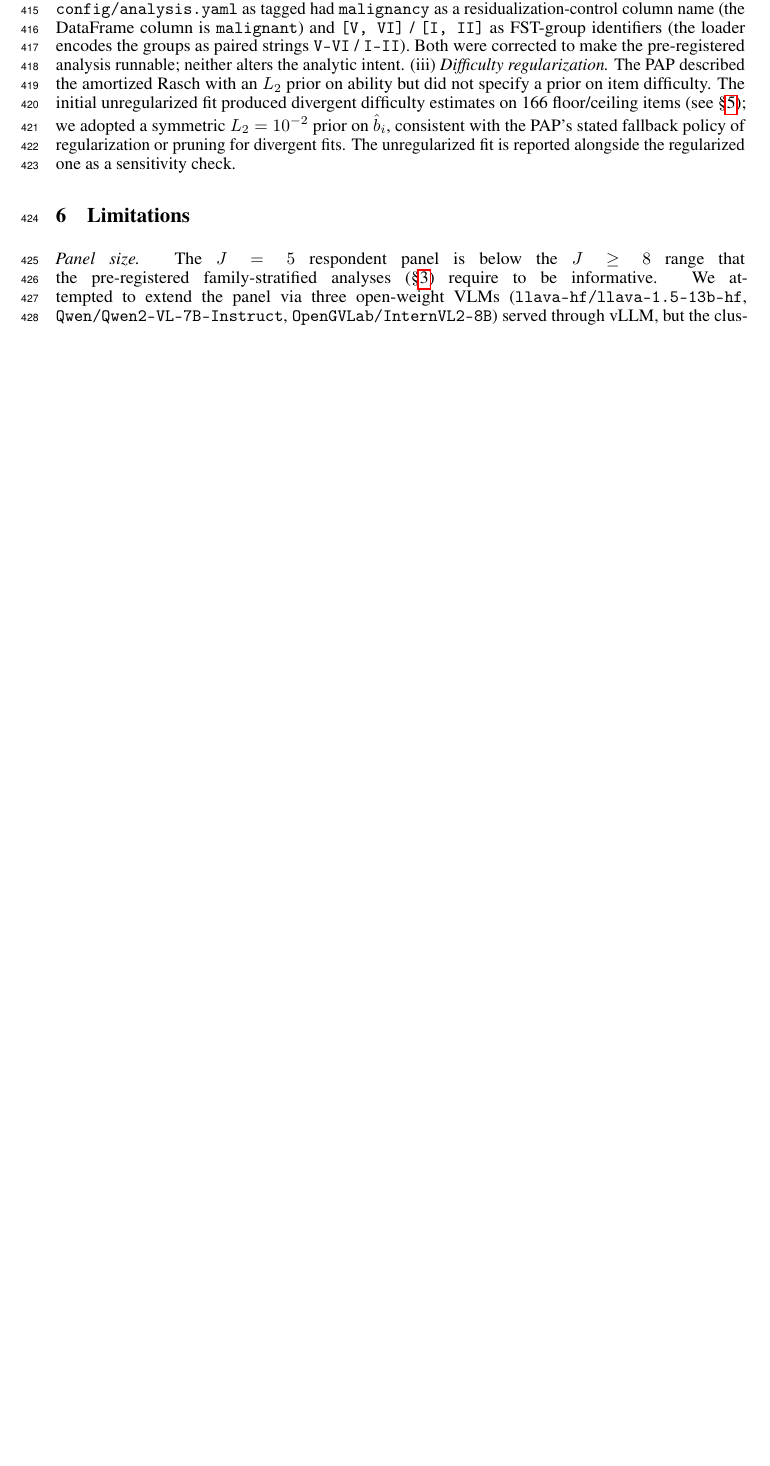
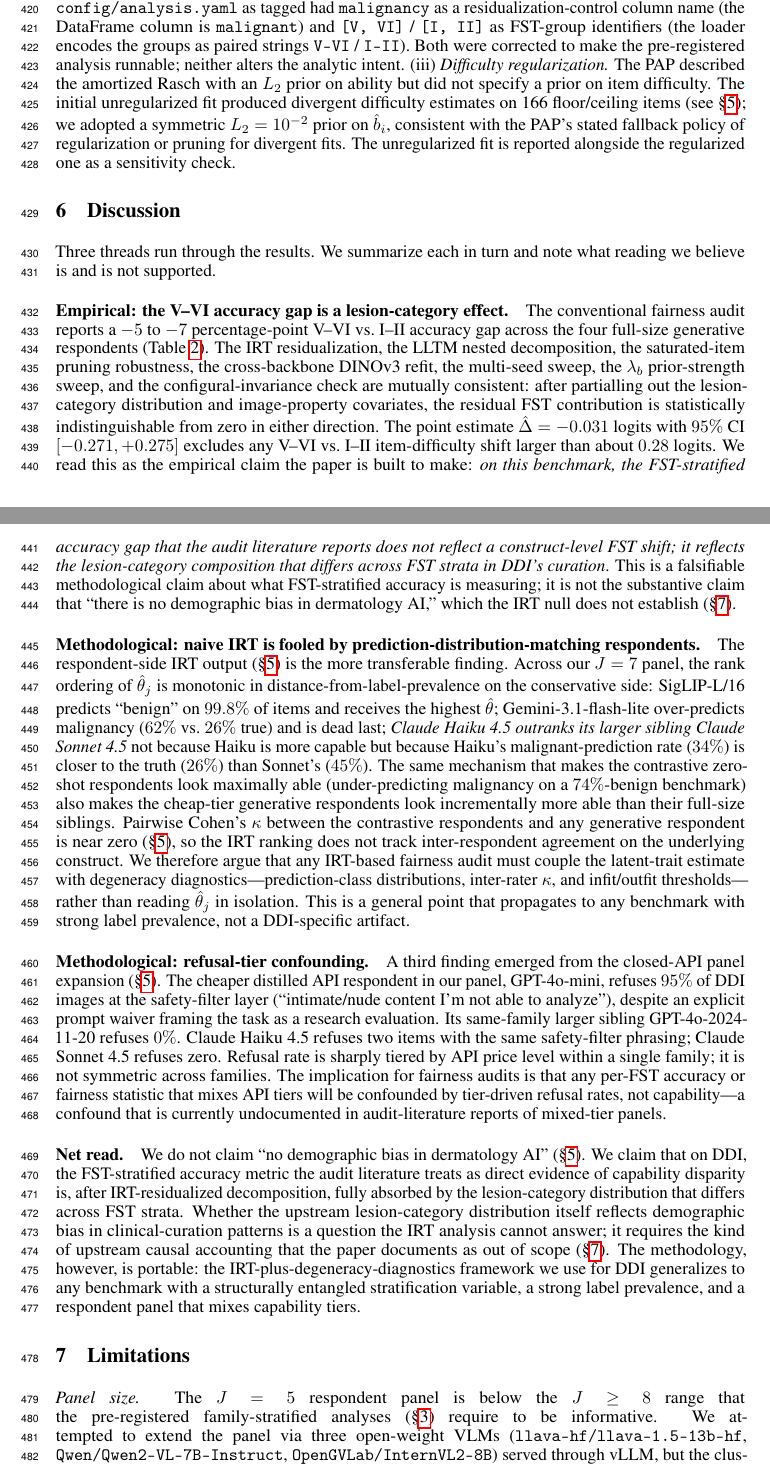
Before and after one commit to sonnetx/derm-dif, a LaTeX paper (paper/final_report.tex): part of page 10 of 11 before the commit and two parts of pages 10 and 11 of 12 after it, the two joined at a grey line, cut so that both start at the same text, the shorter picture padded with empty space. Compiled offline with pdfLaTeX.

Commit message:
Rewrite abstract + add Discussion; add configural SBATCH wrapper
Abstract updated to J=7 numbers (Δ=-0.031, CI[-0.271,+0.275]),
three-finding structure (FST null, IRT degeneracy, refusal-tier
confounder). Discussion adds three-thread empirical+methodological
section. scripts/run_configural.sh wraps 07_configural_invariance.py
for Sherlock (24G, 1h) since J=7 OOMs on login node.

```diff
--- a/paper/final_report.tex
+++ b/paper/final_report.tex
@@ -303,6 +303,25 @@ We record three deviations from the \texttt{prereg-v1} freeze.
 (iii) \emph{Difficulty regularization.} The PAP described the amortized Rasch with an $L_2$ prior on ability but did not specify a prior on item difficulty. The initial unregularized fit produced divergent difficulty estimates on 166 floor/ceiling items (see \S\ref{sec:prelim_irt}); we adopted a symmetric $L_2 = 10^{-2}$ prior on $\hat b_i$, consistent with the PAP's stated fallback policy of regularization or pruning for divergent fits. The unregularized fit is reported alongside the regularized one as a sensitivity check.
 
 % ============================================================================
+\section{Discussion}
+\label{sec:discussion}
+% ============================================================================
+
+Three threads run through the results. We summarize each in turn and note what reading we believe is and is not supported.
+
+\paragraph{Empirical: the V--VI accuracy gap is a lesion-category effect.}
+The conventional fairness audit reports a $-5$ to $-7$ percentage-point V--VI vs.\ I--II accuracy gap across the four full-size generative respondents (Table~\ref{tab:prelim-fst-accuracy}). The IRT residualization, the LLTM nested decomposition, the saturated-item pruning robustness, the cross-backbone DINOv3 refit, the multi-seed sweep, the $\lambda_b$ prior-strength sweep, and the configural-invariance check are mutually consistent: after partialling out the lesion-category distribution and image-property covariates, the residual FST contribution is statistically indistinguishable from zero in either direction. The point estimate $\hat\Delta = -0.031$ logits with $95\%$ CI $[-0.271, +0.275]$ excludes any V--VI vs.\ I--II item-difficulty shift larger than about $0.28$ logits. We read this as the empirical claim the paper is built to make: \emph{on this benchmark, the FST-stratified accuracy gap that the audit literature reports does not reflect a construct-level FST shift; it reflects the lesion-category composition that differs across FST strata in DDI's curation}. This is a falsifiable methodological claim about what FST-stratified accuracy is measuring; it is not the substantive claim that ``there is no demographic bias in dermatology AI,'' which the IRT null does not establish (\S\ref{sec:limitations}).
+
+\paragraph{Methodological: naive IRT is fooled by prediction-distribution-matching respondents.}
+The respondent-side IRT output (\S\ref{sec:prelim_irt_degeneracy}) is the more transferable finding. Across our $J = 7$ panel, the rank ordering of $\hat\theta_j$ is monotonic in distance-from-label-prevalence on the conservative side: SigLIP-L/16 predicts ``benign'' on $99.8\%$ of items and receives the highest $\hat\theta$; Gemini-3.1-flash-lite over-predicts malignancy ($62\%$ vs.\ $26\%$ true) and is dead last; \emph{Claude Haiku 4.5 outranks its larger sibling Claude Sonnet 4.5} not because Haiku is more capable but because Haiku's malignant-prediction rate ($34\%$) is closer to the truth ($26\%$) than Sonnet's ($45\%$). The same mechanism that makes the contrastive zero-shot respondents look maximally able (under-predicting malignancy on a $74\%$-benign benchmark) also makes the cheap-tier generative respondents look incrementally more able than their full-size siblings. Pairwise Cohen's $\kappa$ between the contrastive respondents and any generative respondent is near zero (\S\ref{sec:prelim_kappa}), so the IRT ranking does not track inter-respondent agreement on the underlying construct. We therefore argue that any IRT-based fairness audit must couple the latent-trait estimate with degeneracy diagnostics---prediction-class distributions, inter-rater $\kappa$, and infit/outfit thresholds---rather than reading $\hat\theta_j$ in isolation. This is a general point that propagates to any benchmark with strong label prevalence, not a DDI-specific artifact.
+
+\paragraph{Methodological: refusal-tier confounding.}
+A third finding emerged from the closed-API panel expansion (\S\ref{sec:prelim_refusal_tier}). The cheaper distilled API respondent in our panel, GPT-4o-mini, refuses $95\%$ of DDI images at the safety-filter layer (``intimate/nude content I'm not able to analyze''), despite an explicit prompt waiver framing the task as a research evaluation. Its same-family larger sibling GPT-4o-2024-11-20 refuses $0\%$. Claude Haiku 4.5 refuses two items with the same safety-filter phrasing; Claude Sonnet 4.5 refuses zero. Refusal rate is sharply tiered by API price level within a single family; it is not symmetric across families. The implication for fairness audits is that any per-FST accuracy or fairness statistic that mixes API tiers will be confounded by tier-driven refusal rates, not capability---a confound that is currently undocumented in audit-literature reports of mixed-tier panels.
+
+\paragraph{Net read.}
+We do not claim ``no demographic bias in dermatology AI'' (\S\ref{sec:results_cautious}). We claim that on DDI, the FST-stratified accuracy metric the audit literature treats as direct evidence of capability disparity is, after IRT-residualized decomposition, fully absorbed by the lesion-category distribution that differs across FST strata. Whether the upstream lesion-category distribution itself reflects demographic bias in clinical-curation patterns is a question the IRT analysis cannot answer; it requires the kind of upstream causal accounting that the paper documents as out of scope (\S\ref{sec:limitations}). The methodology, however, is portable: the IRT-plus-degeneracy-diagnostics framework we use for DDI generalizes to any benchmark with a structurally entangled stratification variable, a strong label prevalence, and a respondent panel that mixes capability tiers.
+
+% ============================================================================
 \section{Limitations}
 \label{sec:limitations}
 % ============================================================================
```
Also changed, not shown: paper/final_report.pdf, paper/final_report.tex (2 more changed lines), 1 other file.
